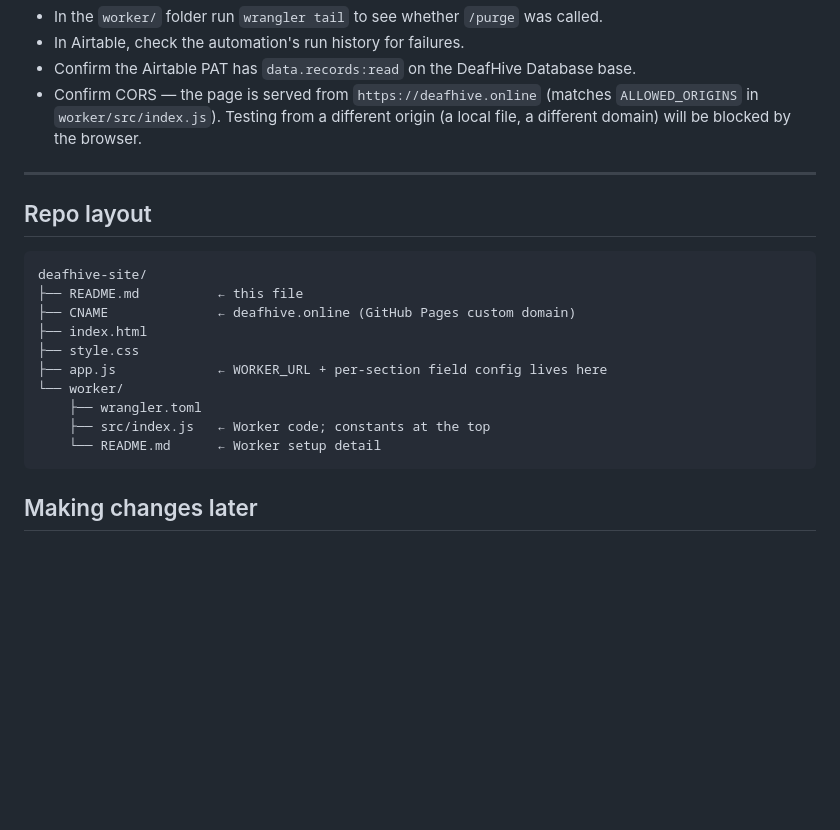
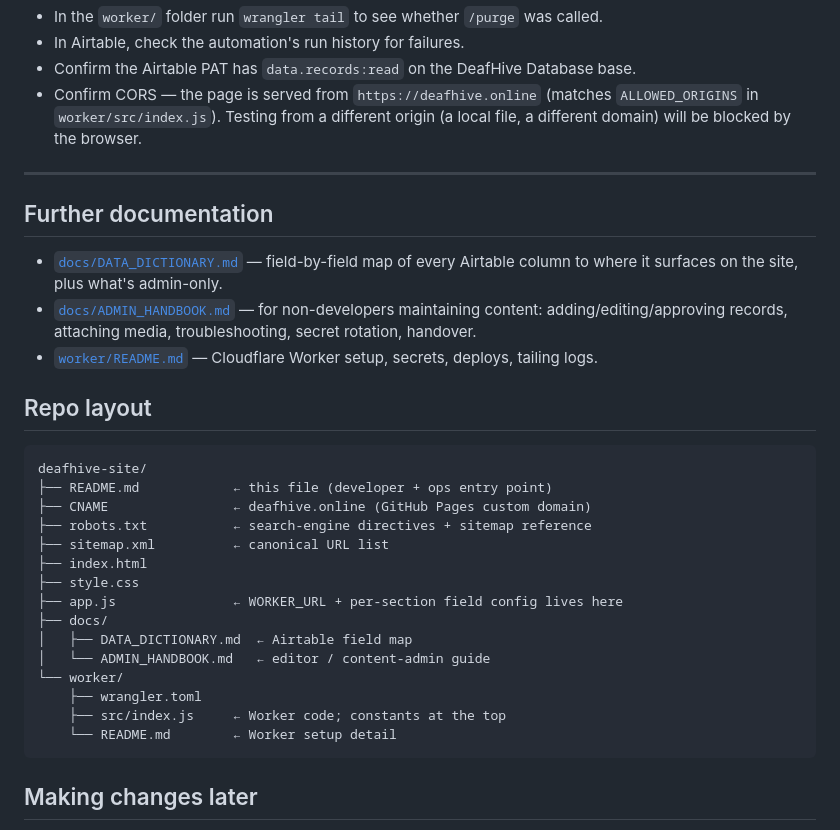
Before and after one commit to JackoBeans/deaf-hive-site, a Markdown page: README.md, the part around the change. GitHub-like rendering; blank space fills up the shorter version.

````diff
--- a/README.md
+++ b/README.md
@@ -97,19 +97,30 @@ If it doesn't:
 
 ---
 
+## Further documentation
+
+- [`docs/DATA_DICTIONARY.md`](docs/DATA_DICTIONARY.md) — field-by-field map of every Airtable column to where it surfaces on the site, plus what's admin-only.
+- [`docs/ADMIN_HANDBOOK.md`](docs/ADMIN_HANDBOOK.md) — for non-developers maintaining content: adding/editing/approving records, attaching media, troubleshooting, secret rotation, handover.
+- [`worker/README.md`](worker/README.md) — Cloudflare Worker setup, secrets, deploys, tailing logs.
+
 ## Repo layout
 
 ```
 deafhive-site/
-├── README.md          ← this file
-├── CNAME              ← deafhive.online (GitHub Pages custom domain)
+├── README.md            ← this file (developer + ops entry point)
+├── CNAME                ← deafhive.online (GitHub Pages custom domain)
+├── robots.txt           ← search-engine directives + sitemap reference
+├── sitemap.xml          ← canonical URL list
 ├── index.html
 ├── style.css
-├── app.js             ← WORKER_URL + per-section field config lives here
+├── app.js               ← WORKER_URL + per-section field config lives here
+├── docs/
+│   ├── DATA_DICTIONARY.md  ← Airtable field map
+│   └── ADMIN_HANDBOOK.md   ← editor / content-admin guide
 └── worker/
     ├── wrangler.toml
-    ├── src/index.js   ← Worker code; constants at the top
-    └── README.md      ← Worker setup detail
+    ├── src/index.js     ← Worker code; constants at the top
+    └── README.md        ← Worker setup detail
 ```
 
 ## Making changes later
````
Also changed, not shown: docs/ADMIN_HANDBOOK.md (added, +162 -0 lines), docs/DATA_DICTIONARY.md (added, +93 -0 lines).
